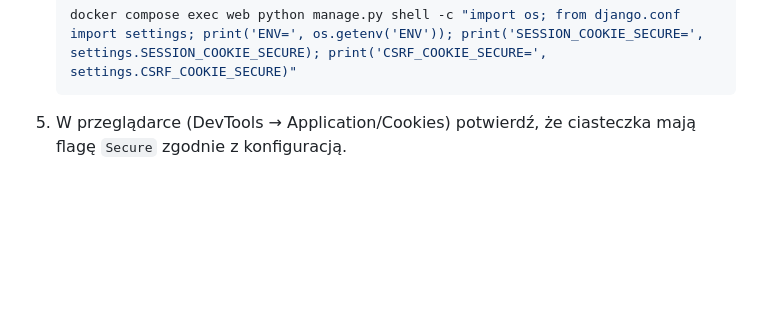
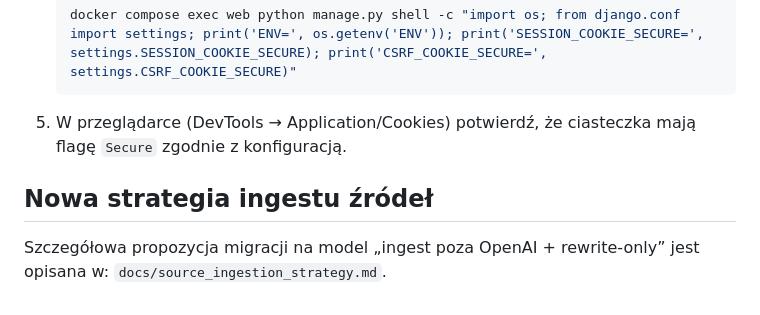
Before and after one commit to gzubicki/content_manager, a Markdown page: README.md, the part around the change. GitHub-like rendering; blank space fills up the shorter version.

````diff
--- a/README.md
+++ b/README.md
@@ -192,3 +192,7 @@ Jeśli `SESSION_COOKIE_SECURE` i `CSRF_COOKIE_SECURE` nie są ustawione, aplikac
    docker compose exec web python manage.py shell -c "import os; from django.conf import settings; print('ENV=', os.getenv('ENV')); print('SESSION_COOKIE_SECURE=', settings.SESSION_COOKIE_SECURE); print('CSRF_COOKIE_SECURE=', settings.CSRF_COOKIE_SECURE)"
    ```
 5. W przeglądarce (DevTools → Application/Cookies) potwierdź, że ciasteczka mają flagę `Secure` zgodnie z konfiguracją.
+
+## Nowa strategia ingestu źródeł
+
+Szczegółowa propozycja migracji na model „ingest poza OpenAI + rewrite-only” jest opisana w: `docs/source_ingestion_strategy.md`.
````
Also changed, not shown: docs/source_ingestion_strategy.md (added, +221 -0 lines).
